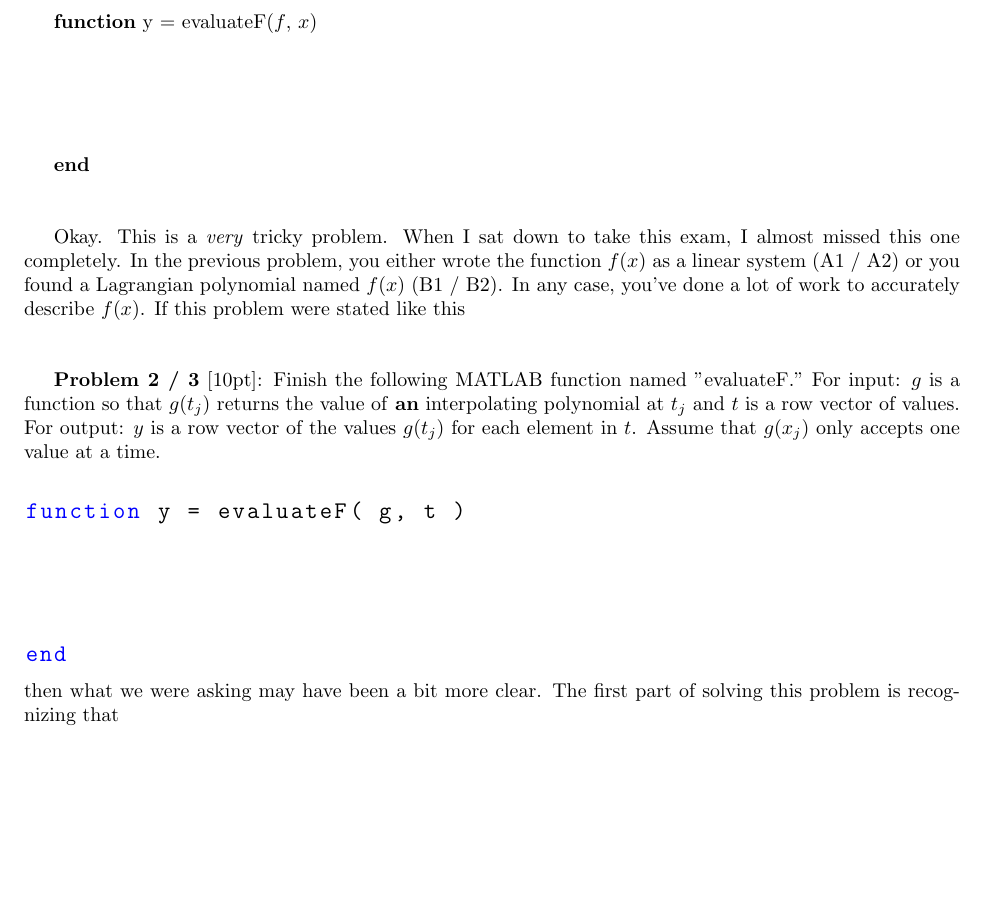
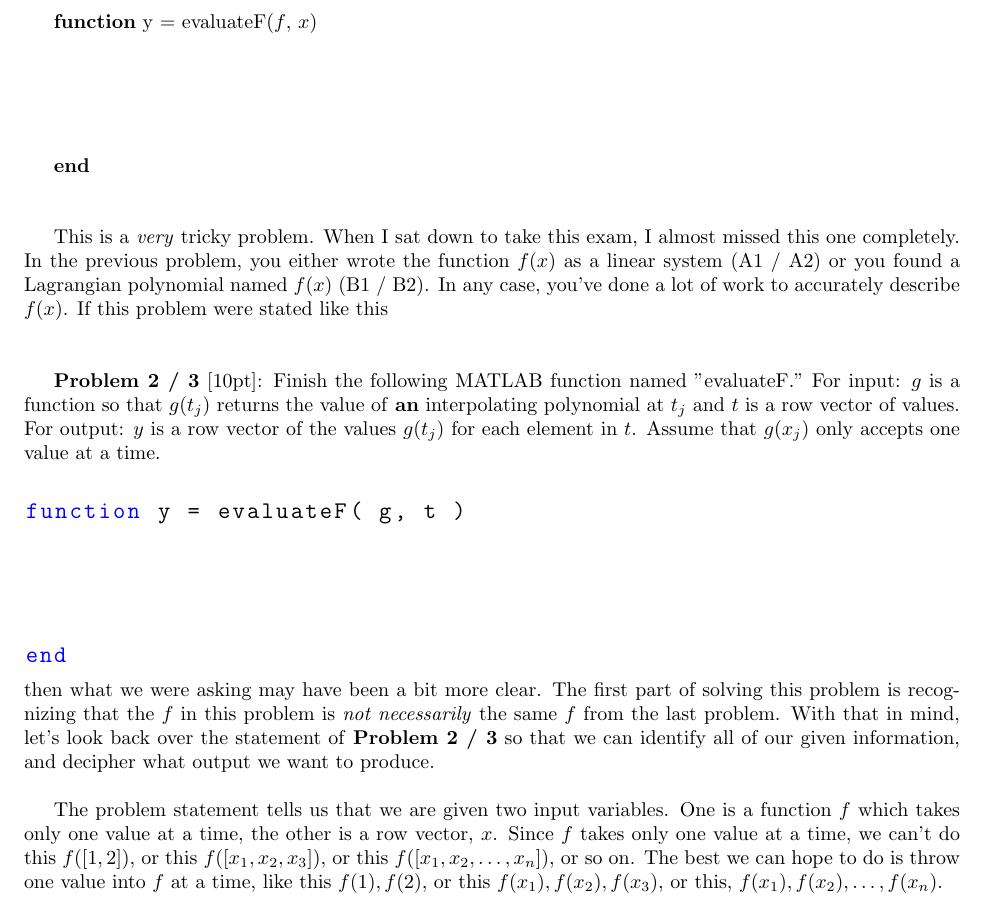
Before and after one commit to justinthompson593/justinthompson593.github.io, a LaTeX document (amath301/A1A2B1B2sec4_2_4_2prb3_3_2_2.tex): part of the page, cut so that both start at the same text, the shorter picture padded with empty space. The pictures show the PDF file amath301/A1A2B1B2sec4_2_4_2prb3_3_2_2.pdf that the author committed with the source.

Commit message:
working on solutions

```diff
--- a/amath301/A1A2B1B2sec4_2_4_2prb3_3_2_2.tex
+++ b/amath301/A1A2B1B2sec4_2_4_2prb3_3_2_2.tex
@@ -65,7 +65,7 @@
 \\
 
 
-Okay. This is a \textit{very} tricky problem. When I sat down to take this exam, I almost missed this one completely. In the previous problem, you either wrote the function $f(x)$ as a linear system (A1 / A2) or you found a Lagrangian polynomial named $f(x)$  (B1 / B2). In any case, you've done a lot of work to accurately describe $f(x)$. If this problem were stated like this \\
+This is a \textit{very} tricky problem. When I sat down to take this exam, I almost missed this one completely. In the previous problem, you either wrote the function $f(x)$ as a linear system (A1 / A2) or you found a Lagrangian polynomial named $f(x)$  (B1 / B2). In any case, you've done a lot of work to accurately describe $f(x)$. If this problem were stated like this \\
 \\
 
 \textbf{Problem 2 / 3} [10pt]: Finish the following MATLAB function named "evaluateF." For input: $g$ is a function so that $g(t_j)$ returns the value of \textbf{an} interpolating polynomial at $t_j$ and $t$ is a row vector of values. For output: $y$ is a row vector of the values $g(t_j)$ for each element in $t$. Assume that $g(x_j)$ only accepts one value at a time.
@@ -74,7 +74,9 @@ Okay. This is a \textit{very} tricky problem. When I sat down to take this exam,
 
 
 {\setlength{\parindent}{0cm}
-then what we were asking may have been a bit more clear. The first part of solving this problem is recognizing that }\\
+then what we were asking may have been a bit more clear. The first part of solving this problem is recognizing that the $f$ in this problem is \textit{not necessarily} the same $f$ from the last problem. With that in mind, let's look back over the statement of \textbf{Problem 2 / 3} so that we can identify all of our given information, and decipher what output we want to produce.}\\
+
+The problem statement tells us that we are given two input variables. One is a function $f$ which takes only one value at a time, the other is a row vector, $x$. Since $f$ takes only one value at a time, we can't do this $f([1, 2])$, or this $f([x_1, x_2, x_3])$, or this $f([x_1, x_2, \dots, x_n])$, or so on. The best we can hope to do is throw one value into $f$ at a time, like this $f(1), f(2)$, or this $f(x_1), f(x_2), f(x_3)$, or this, $f(x_1), f(x_2), \dots, f(x_n)$.
 
 
 \end{document}
```
Also changed, not shown: amath301/A1A2B1B2sec4_2_4_2prb3_3_2_2.pdf, 4 other files.
